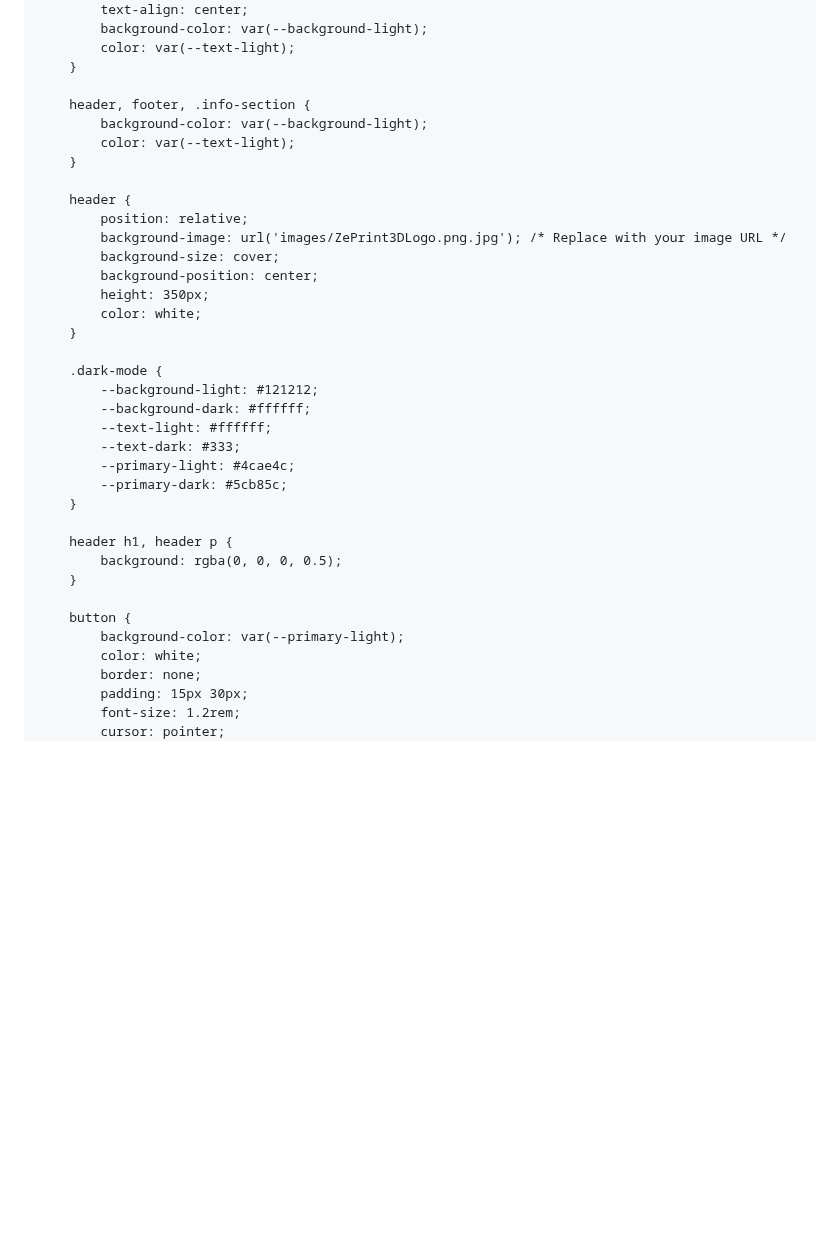
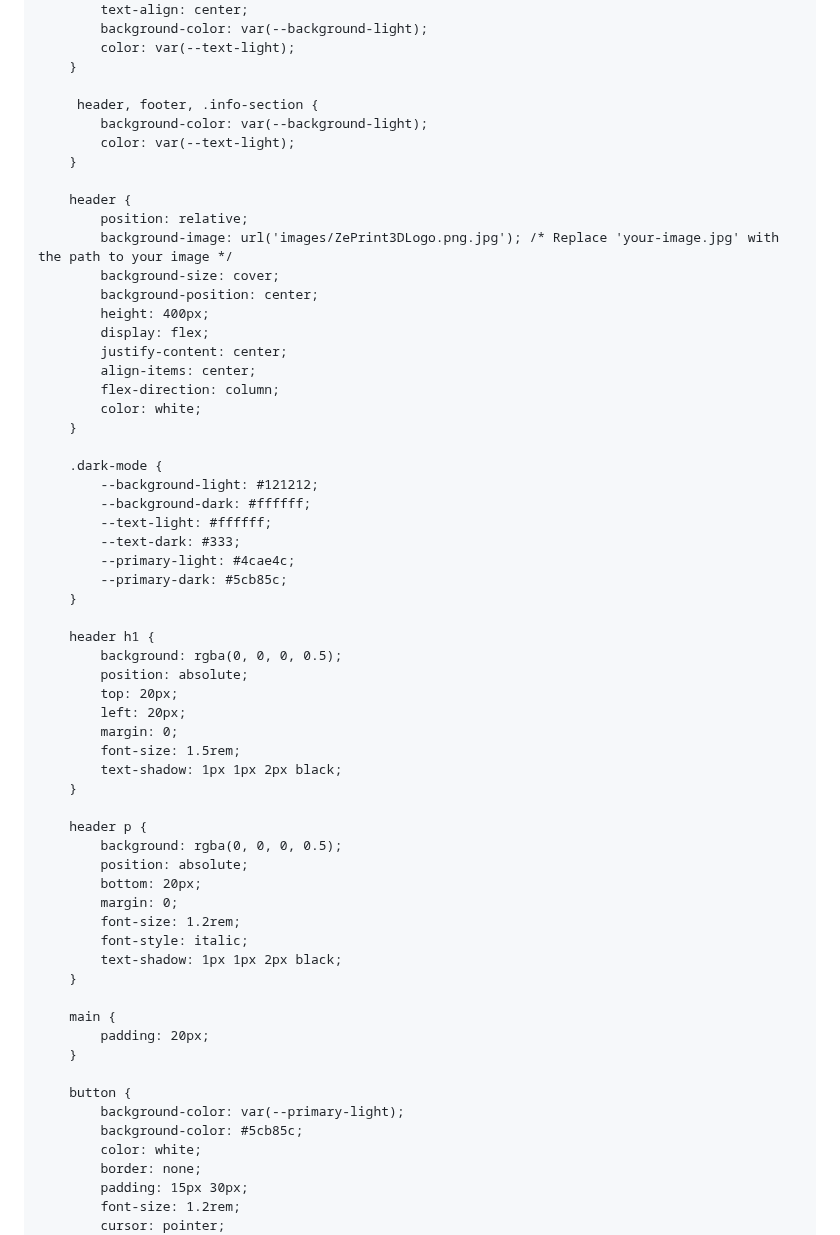
Before and after one commit to Zword1/Zword1.github.io, a Markdown page: README.md, the part around one of its changes. Rendered like a GitHub page; blank space fills up the shorter version.

```diff
--- a/README.md
+++ b/README.md
@@ -25,17 +25,21 @@
             color: var(--text-light);
         }
 
-        header, footer, .info-section {
+         header, footer, .info-section {
             background-color: var(--background-light);
             color: var(--text-light);
         }
 
         header {
             position: relative;
-            background-image: url('images/ZePrint3DLogo.png.jpg'); /* Replace with your image URL */
+            background-image: url('images/ZePrint3DLogo.png.jpg'); /* Replace 'your-image.jpg' with the path to your image */
             background-size: cover;
             background-position: center;
-            height: 350px;
+            height: 400px;
+            display: flex;
+            justify-content: center;
+            align-items: center;
+            flex-direction: column;
             color: white;
         }
 
@@ -48,12 +52,33 @@
             --primary-dark: #5cb85c;
         }
 
-        header h1, header p {
+        header h1 {
             background: rgba(0, 0, 0, 0.5);
+            position: absolute;
+            top: 20px;
+            left: 20px;
+            margin: 0;
+            font-size: 1.5rem;
+            text-shadow: 1px 1px 2px black;
+        }
+
+        header p {
+            background: rgba(0, 0, 0, 0.5);
+            position: absolute;
+            bottom: 20px;
+            margin: 0;
+            font-size: 1.2rem;
+            font-style: italic;
+            text-shadow: 1px 1px 2px black;
+        }
+
+        main {
+            padding: 20px;
         }
 
         button {
             background-color: var(--primary-light);
+            background-color: #5cb85c;
             color: white;
             border: none;
             padding: 15px 30px;
```
Also changed, not shown: other parts of README.md (+107 -3 lines).
